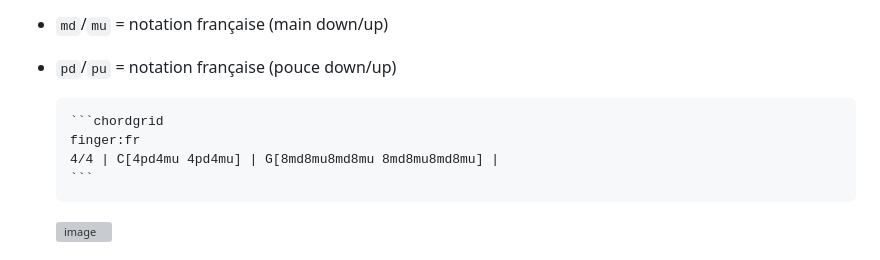
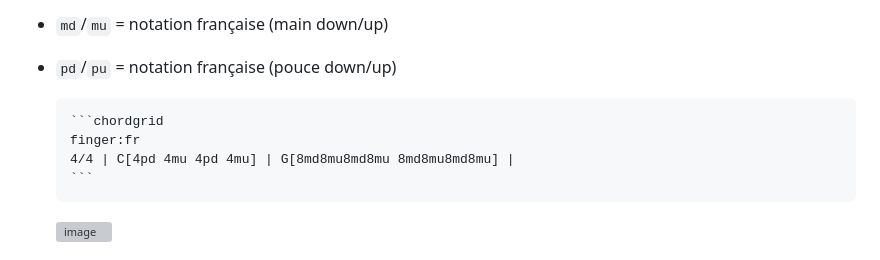
Before and after one commit to MathieuCGit/ChordGrid_for_Obsidian, a Markdown page: README_[Fr].md, the part around the change. GitHub-like rendering; grey boxes are pictures that could not be loaded.

Commit message:
Fix chordgrid formatting in README_[Fr].md
Updated chordgrid formatting in the README.

`````diff
--- a/README_[Fr].md
+++ b/README_[Fr].md
@@ -355,7 +355,7 @@ Ajoutez des symboles de doigts après les valeurs de notes :
   ````markdown
   ```chordgrid
   finger:fr
-  4/4 | C[4pd4mu 4pd4mu] | G[8md8mu8md8mu 8md8mu8md8mu] |
+  4/4 | C[4pd 4mu 4pd 4mu] | G[8md8mu8md8mu 8md8mu8md8mu] |
   ```
   ````
   <img width="779" height="147" alt="image" src="https://github.com/user-attachments/assets/cf4b9647-94f8-466f-9266-838aa20af001" />
`````
